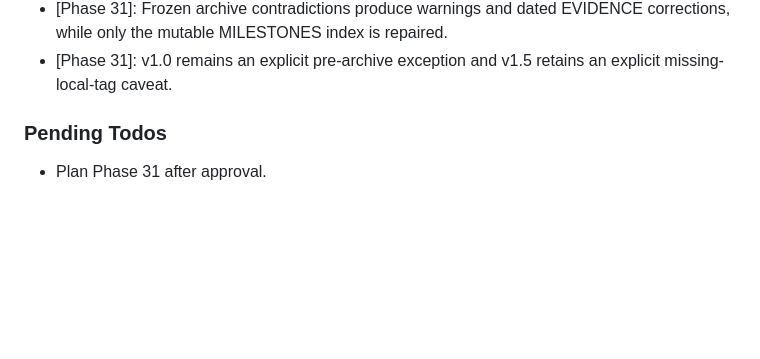
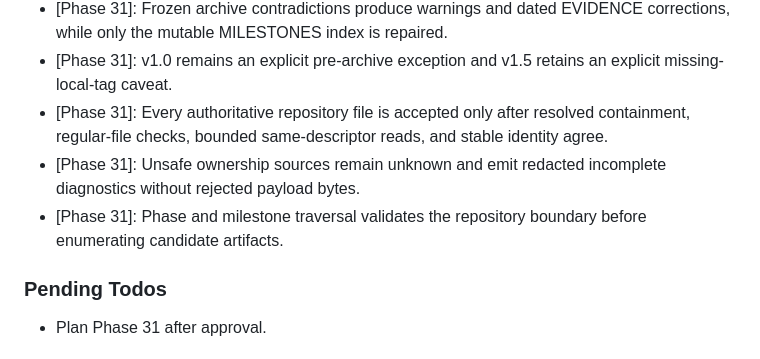
Before and after one commit to szTheory/oarlock, a Markdown page: .planning/STATE.md, the part around one of its changes. GitHub-like rendering; blank space fills up the shorter version.

```diff
--- a/.planning/STATE.md
+++ b/.planning/STATE.md
@@ -68,6 +69,9 @@ Progress: [░░░░░░░░░░] 0%
 - [Phase 31]: Milestone, tag, peeled source SHA, tagged mix.exs package declaration, and publication status remain separately sourced identities; unknown is never inferred.
 - [Phase 31]: Frozen archive contradictions produce warnings and dated EVIDENCE corrections, while only the mutable MILESTONES index is repaired.
 - [Phase 31]: v1.0 remains an explicit pre-archive exception and v1.5 retains an explicit missing-local-tag caveat.
+- [Phase 31]: Every authoritative repository file is accepted only after resolved containment, regular-file checks, bounded same-descriptor reads, and stable identity agree.
+- [Phase 31]: Unsafe ownership sources remain unknown and emit redacted incomplete diagnostics without rejected payload bytes.
+- [Phase 31]: Phase and milestone traversal validates the repository boundary before enumerating candidate artifacts.
 
 ### Pending Todos
 
```
Also changed, not shown: other parts of .planning/STATE.md (+11 -10 lines), .planning/REQUIREMENTS.md (+6 -6 lines), .planning/ROADMAP.md (+3 -3 lines).
